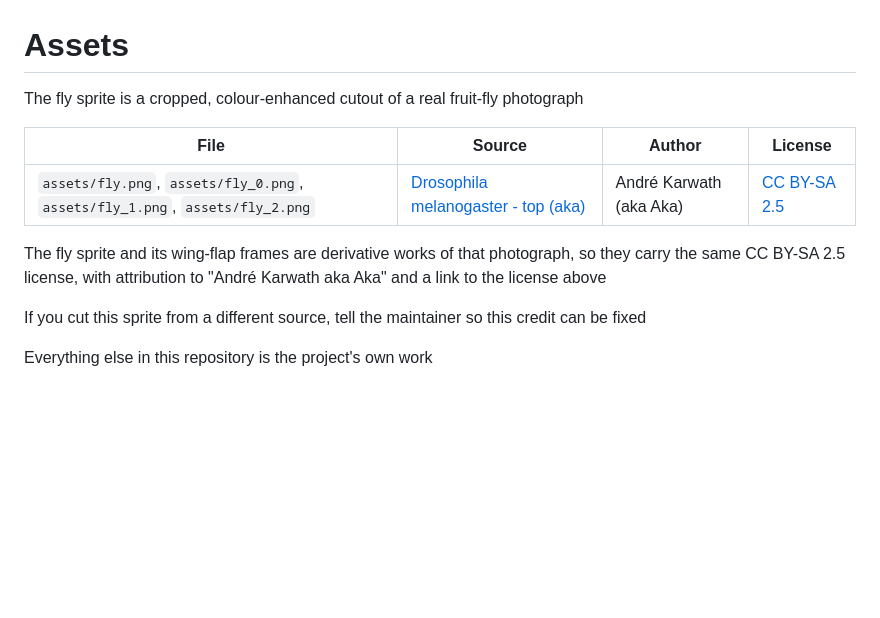
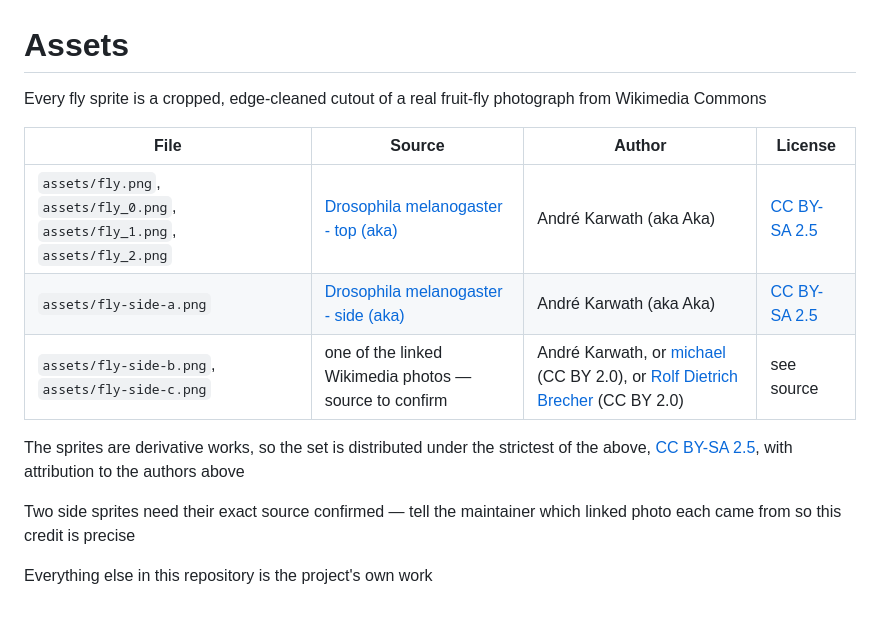
Before and after one commit to rokokol/fly-vs-cybersafe-lct2026, a Markdown page: ASSETS.md, the part around the change. Rendered like a GitHub page; blank space fills up the shorter version.

```diff
--- a/ASSETS.md
+++ b/ASSETS.md
@@ -1,13 +1,15 @@
 # Assets
 
-The fly sprite is a cropped, colour-enhanced cutout of a real fruit-fly photograph
+Every fly sprite is a cropped, edge-cleaned cutout of a real fruit-fly photograph from Wikimedia Commons
 
 | File | Source | Author | License |
 | --- | --- | --- | --- |
 | `assets/fly.png`, `assets/fly_0.png`, `assets/fly_1.png`, `assets/fly_2.png` | [Drosophila melanogaster - top (aka)](https://commons.wikimedia.org/wiki/File:Drosophila_melanogaster_-_top_(aka).jpg) | André Karwath (aka Aka) | [CC BY-SA 2.5](https://creativecommons.org/licenses/by-sa/2.5/) |
+| `assets/fly-side-a.png` | [Drosophila melanogaster - side (aka)](https://commons.wikimedia.org/wiki/File:Drosophila_melanogaster_-_side_(aka).jpg) | André Karwath (aka Aka) | [CC BY-SA 2.5](https://creativecommons.org/licenses/by-sa/2.5/) |
+| `assets/fly-side-b.png`, `assets/fly-side-c.png` | one of the linked Wikimedia photos — source to confirm | André Karwath, or [michael](https://commons.wikimedia.org/wiki/File:Drosophila_melanogaster_-_Fruit_fly.png) (CC BY 2.0), or [Rolf Dietrich Brecher](https://commons.wikimedia.org/wiki/File:Drosophila_melanogaster_%E2%99%80_(38978426500).jpg) (CC BY 2.0) | see source |
 
-The fly sprite and its wing-flap frames are derivative works of that photograph, so they carry the same CC BY-SA 2.5 license, with attribution to "André Karwath aka Aka" and a link to the license above
+The sprites are derivative works, so the set is distributed under the strictest of the above, [CC BY-SA 2.5](https://creativecommons.org/licenses/by-sa/2.5/), with attribution to the authors above
 
-If you cut this sprite from a different source, tell the maintainer so this credit can be fixed
+Two side sprites need their exact source confirmed — tell the maintainer which linked photo each came from so this credit is precise
 
 Everything else in this repository is the project's own work
```
Also changed, not shown: README.md (+14 -4 lines), assets/fly-side-a.png (added), assets/fly-side-b.png (added), assets/fly-side-c.png (added), 3 other files.
